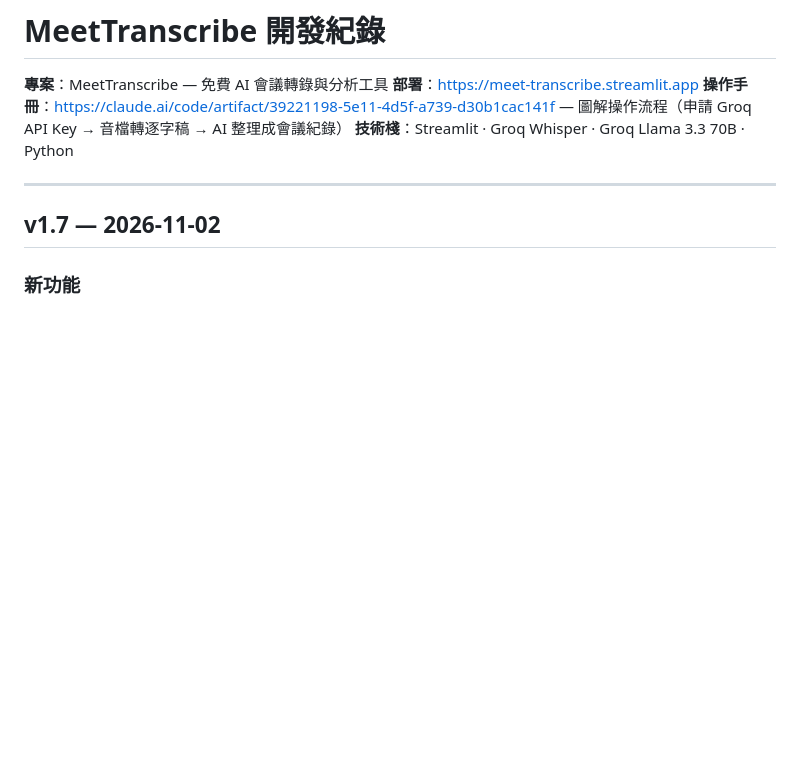
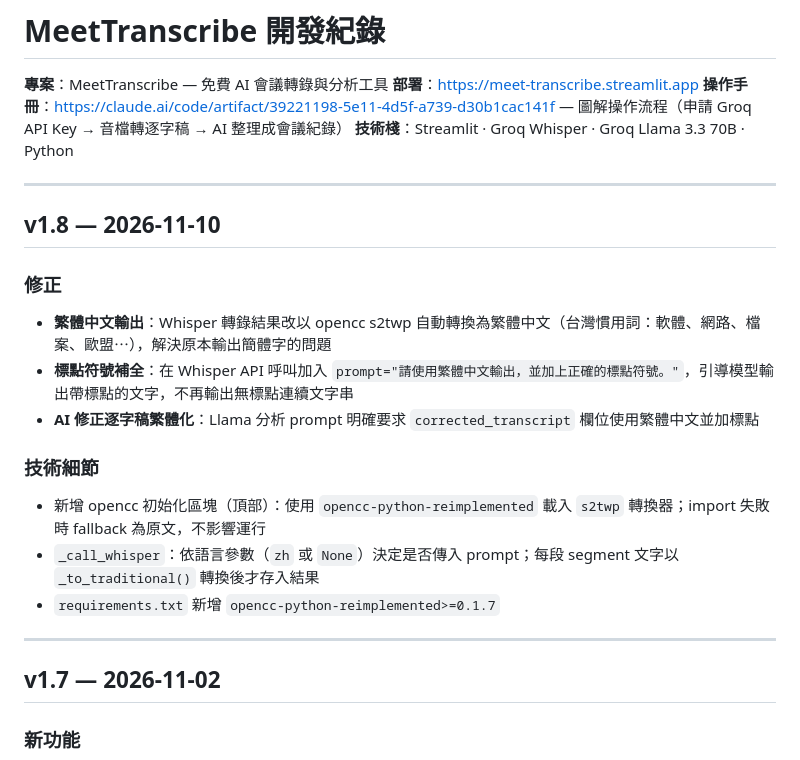
Before and after one commit to carolkao-fin/meet-transcribe, a Markdown page: CHANGELOG.md, the part around the change. GitHub-like rendering; blank space fills up the shorter version.

Commit message:
docs: add v1.8 changelog entry for Traditional Chinese fix
Co-Authored-By: Claude Sonnet 4.6 <noreply@anthropic.com>

```diff
--- a/CHANGELOG.md
+++ b/CHANGELOG.md
@@ -4,6 +4,20 @@
 **部署**：https://meet-transcribe.streamlit.app
 **操作手冊**：https://claude.ai/code/artifact/39221198-5e11-4d5f-a739-d30b1cac141f — 圖解操作流程（申請 Groq API Key → 音檔轉逐字稿 → AI 整理成會議紀錄）
 **技術棧**：Streamlit · Groq Whisper · Groq Llama 3.3 70B · Python
+
+---
+
+## v1.8 — 2026-11-10
+
+### 修正
+- **繁體中文輸出**：Whisper 轉錄結果改以 opencc s2twp 自動轉換為繁體中文（台灣慣用詞：軟體、網路、檔案、歐盟⋯），解決原本輸出簡體字的問題
+- **標點符號補全**：在 Whisper API 呼叫加入 `prompt="請使用繁體中文輸出，並加上正確的標點符號。"`，引導模型輸出帶標點的文字，不再輸出無標點連續文字串
+- **AI 修正逐字稿繁體化**：Llama 分析 prompt 明確要求 `corrected_transcript` 欄位使用繁體中文並加標點
+
+### 技術細節
+- 新增 opencc 初始化區塊（頂部）：使用 `opencc-python-reimplemented` 載入 `s2twp` 轉換器；import 失敗時 fallback 為原文，不影響運行
+- `_call_whisper`：依語言參數（`zh` 或 `None`）決定是否傳入 prompt；每段 segment 文字以 `_to_traditional()` 轉換後才存入結果
+- `requirements.txt` 新增 `opencc-python-reimplemented>=0.1.7`
 
 ---
 
```
